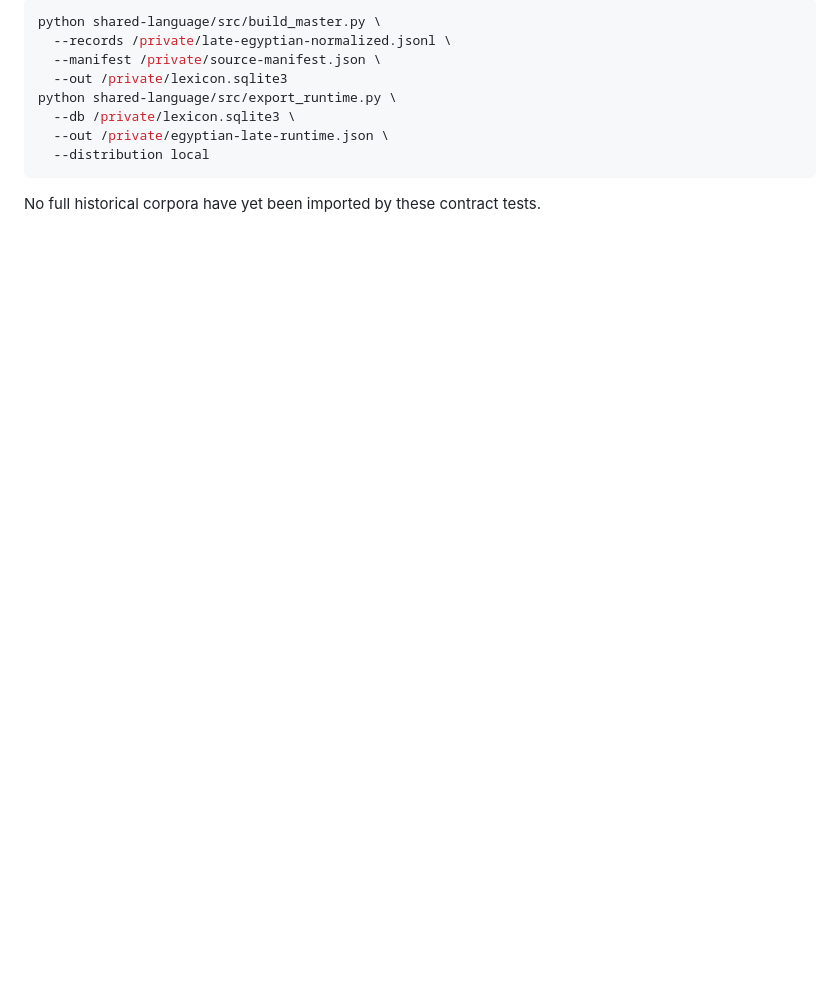
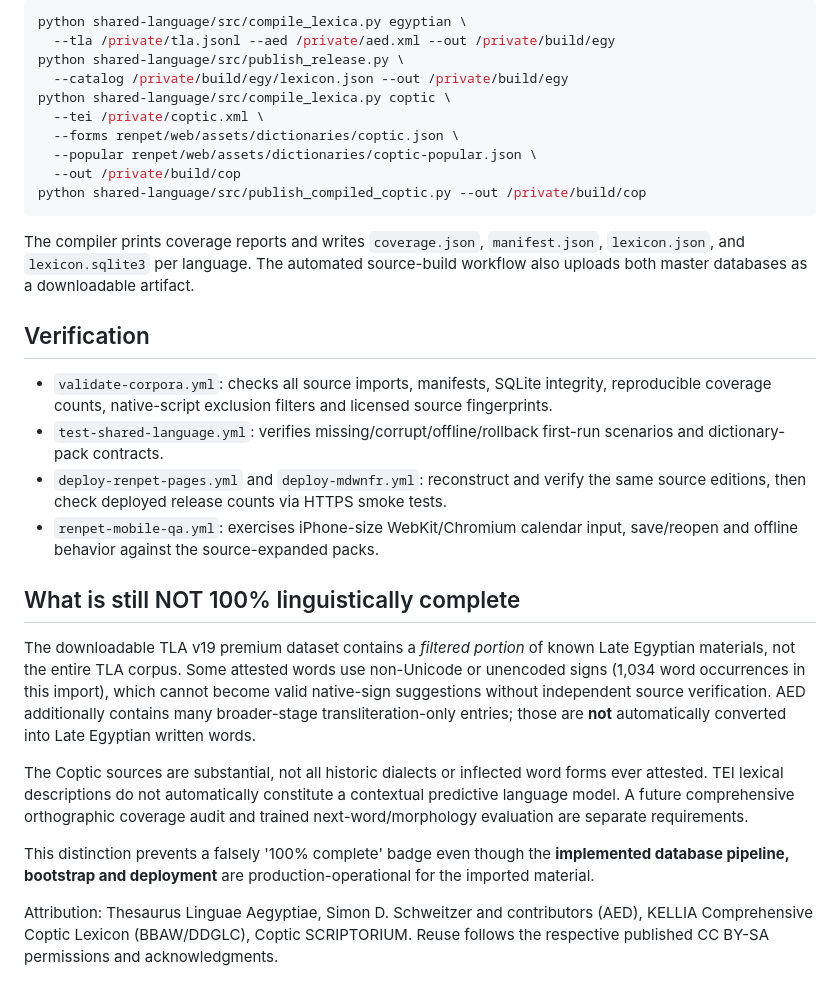
Before and after one commit to sydgouda2022/aaa, a Markdown page: shared-language/README.md, the part around one of its changes. Drawn GitHub-style; blank space fills up the shorter version.

Commit message:
Document audited two-language SQLite releases, sources and honest historical coverage limits

````diff
--- a/shared-language/README.md
+++ b/shared-language/README.md
@@ -93,13 +33,32 @@ Example after source-specific adapters have produced verified normalized records
 
 ```bash
-python shared-language/src/build_master.py \
-  --records /private/late-egyptian-normalized.jsonl \
-  --manifest /private/source-manifest.json \
-  --out /private/lexicon.sqlite3
-python shared-language/src/export_runtime.py \
-  --db /private/lexicon.sqlite3 \
-  --out /private/egyptian-late-runtime.json \
-  --distribution local
+python shared-language/src/compile_lexica.py egyptian \
+  --tla /private/tla.jsonl --aed /private/aed.xml --out /private/build/egy
+python shared-language/src/publish_release.py \
+  --catalog /private/build/egy/lexicon.json --out /private/build/egy
+python shared-language/src/compile_lexica.py coptic \
+  --tei /private/coptic.xml \
+  --forms renpet/web/assets/dictionaries/coptic.json \
+  --popular renpet/web/assets/dictionaries/coptic-popular.json \
+  --out /private/build/cop
+python shared-language/src/publish_compiled_coptic.py --out /private/build/cop
 ```
 
-No full historical corpora have yet been imported by these contract tests.
+The compiler prints coverage reports and writes `coverage.json`, `manifest.json`, `lexicon.json`, and `lexicon.sqlite3` per language. The automated source-build workflow also uploads both master databases as a downloadable artifact.
+
+## Verification
+
+- `validate-corpora.yml`: checks all source imports, manifests, SQLite integrity, reproducible coverage counts, native-script exclusion filters and licensed source fingerprints.
+- `test-shared-language.yml`: verifies missing/corrupt/offline/rollback first-run scenarios and dictionary-pack contracts.
+- `deploy-renpet-pages.yml` and `deploy-mdwnfr.yml`: reconstruct and verify the same source editions, then check deployed release counts via HTTPS smoke tests.
+- `renpet-mobile-qa.yml`: exercises iPhone-size WebKit/Chromium calendar input, save/reopen and offline behavior against the source-expanded packs.
+
+## What is still NOT 100% linguistically complete
+
+The downloadable TLA v19 premium dataset contains a *filtered portion* of known Late Egyptian materials, not the entire TLA corpus. Some attested words use non-Unicode or unencoded signs (1,034 word occurrences in this import), which cannot become valid native-sign suggestions without independent source verification. AED additionally contains many broader-stage transliteration-only entries; those are **not** automatically converted into Late Egyptian written words.
+
+The Coptic sources are substantial, not all historic dialects or inflected word forms ever attested. TEI lexical descriptions do not automatically constitute a contextual predictive language model. A future comprehensive orthographic coverage audit and trained next-word/morphology evaluation are separate requirements.
+
+This distinction prevents a falsely '100% complete' badge even though the **implemented database pipeline, bootstrap and deployment** are production-operational for the imported material.
+
+Attribution: Thesaurus Linguae Aegyptiae, Simon D. Schweitzer and contributors (AED), KELLIA Comprehensive Coptic Lexicon (BBAW/DDGLC), Coptic SCRIPTORIUM. Reuse follows the respective published CC BY-SA permissions and acknowledgments.
````
Also changed, not shown: other parts of shared-language/README.md (+21 -81 lines).
